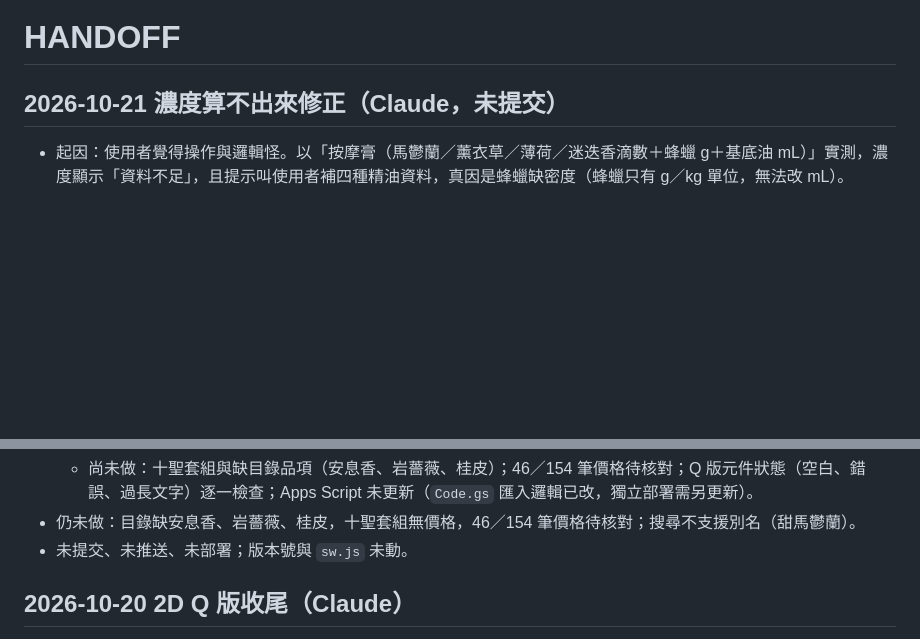
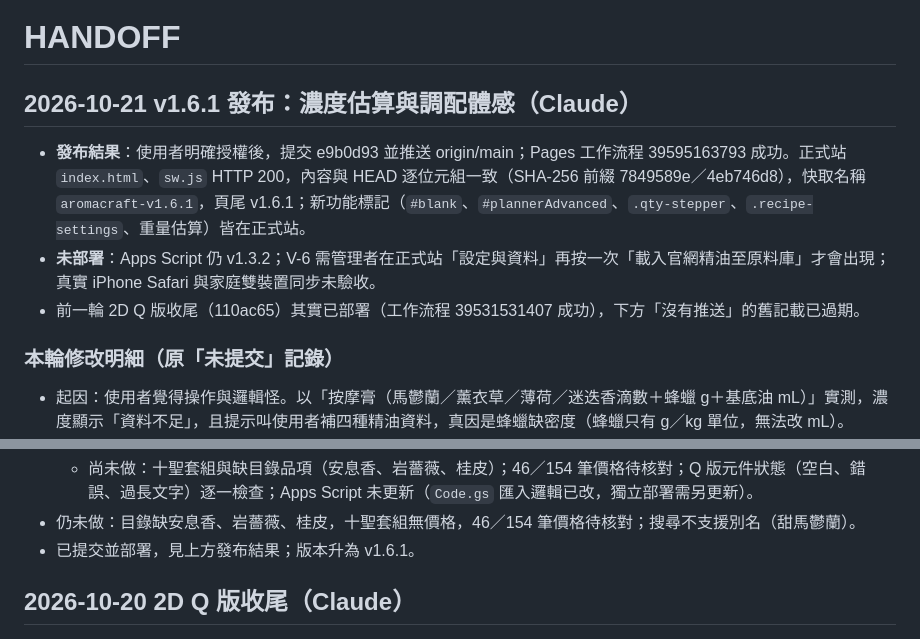
Before and after one commit to lianghao02/AromaCraft-Studio, a Markdown page: HANDOFF.md, 2 parts joined by grey strips. Rendered like a GitHub page; blank space fills up the shorter version.

Commit message:
docs: 記錄 v1.6.1 發布結果
Co-Authored-By: Claude Sonnet 5.5 <noreply@anthropic.com>

```diff
--- a/HANDOFF.md
+++ b/HANDOFF.md
@@ -1,6 +1,11 @@
 # HANDOFF
 
-## 2026-10-21 濃度算不出來修正（Claude，未提交）
+## 2026-10-21 v1.6.1 發布：濃度估算與調配體感（Claude）
+- **發布結果**：使用者明確授權後，提交 e9b0d93 並推送 origin/main；Pages 工作流程 39595163793 成功。正式站 `index.html`、`sw.js` HTTP 200，內容與 HEAD 逐位元組一致（SHA-256 前綴 7849589e／4eb746d8），快取名稱 `aromacraft-v1.6.1`，頁尾 v1.6.1；新功能標記（`#blank`、`#plannerAdvanced`、`.qty-stepper`、`.recipe-settings`、重量估算）皆在正式站。
+- **未部署**：Apps Script 仍 v1.3.2；V-6 需管理者在正式站「設定與資料」再按一次「載入官網精油至原料庫」才會出現；真實 iPhone Safari 與家庭雙裝置同步未驗收。
+- 前一輪 2D Q 版收尾（110ac65）其實已部署（工作流程 39531531407 成功），下方「沒有推送」的舊記載已過期。
+
+### 本輪修改明細（原「未提交」記錄）
 - 起因：使用者覺得操作與邏輯怪。以「按摩膏（馬鬱蘭／薰衣草／薄荷／迷迭香滴數＋蜂蠟 g＋基底油 mL）」實測，濃度顯示「資料不足」，且提示叫使用者補四種精油資料，真因是蜂蠟缺密度（蜂蠟只有 g／kg 單位，無法改 mL）。
 - 本輪修改（`src/Core.html`、`src/Client.html`、`tests/units.test.cjs`，已重建 `index.html`）：
   - `automaticConcentration`：缺資料時改列「缺項最少」的基準（平手沿用配方宣告基準）；issue 新增 `kind`（density／drops／other），提示改為「補密度（g/mL）」等具體動作。
@@ -31,7 +36,7 @@
   - 驗證：`npm test` 77/77、`npm run check` 通過；預覽實測手機 375px 與 1366px 無橫向溢出；V-6 實價參與成本（25 mL×$4.03＋4 滴馬鬱蘭＝$119.97）。
   - 尚未做：十聖套組與缺目錄品項（安息香、岩薔薇、桂皮）；46／154 筆價格待核對；Q 版元件狀態（空白、錯誤、過長文字）逐一檢查；Apps Script 未更新（`Code.gs` 匯入邏輯已改，獨立部署需另更新）。
 - 仍未做：目錄缺安息香、岩薔薇、桂皮，十聖套組無價格，46／154 筆價格待核對；搜尋不支援別名（甜馬鬱蘭）。
-- 未提交、未推送、未部署；版本號與 `sw.js` 未動。
+- 已提交並部署，見上方發布結果；版本升為 v1.6.1。
 
 ## 2026-10-20 2D Q 版收尾（Claude）
 - 前一輪（其他 Agent，已結束）未提交的 Q 版樣式本輪已驗收並一併提交。範圍：`src/Styles.html` 與重建的 `index.html`，差異約 +127／−109 行。
```
